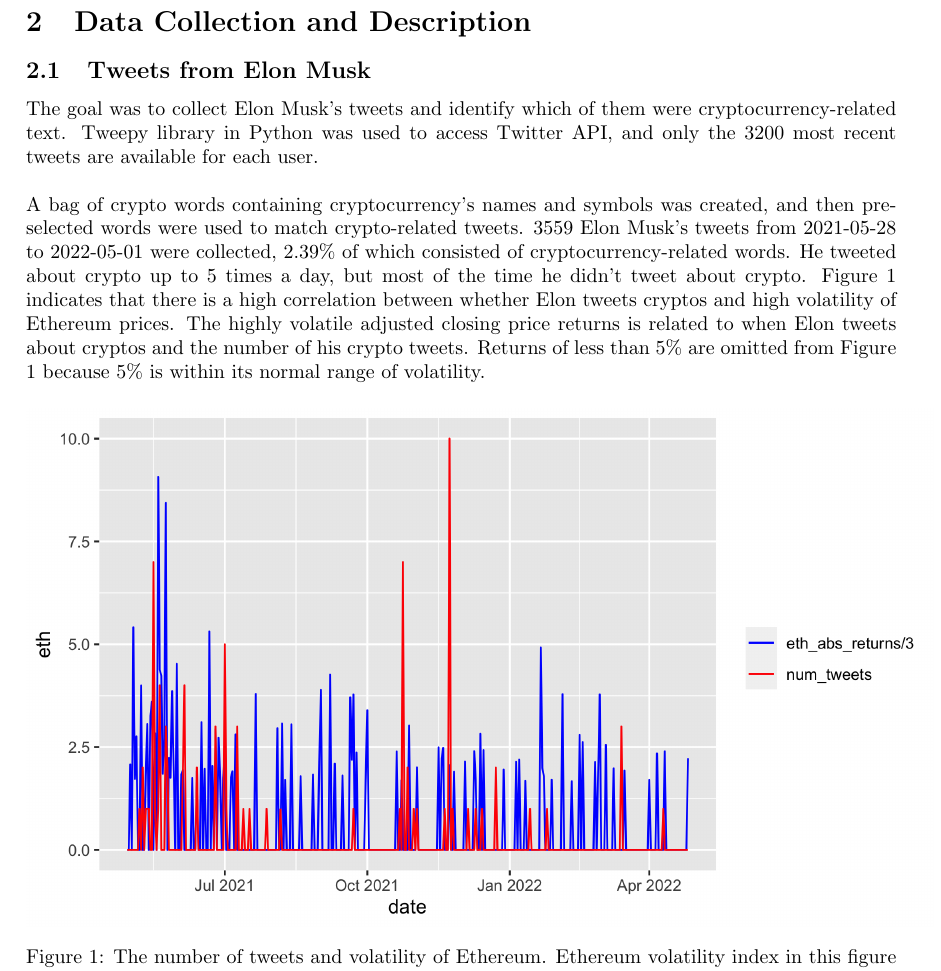
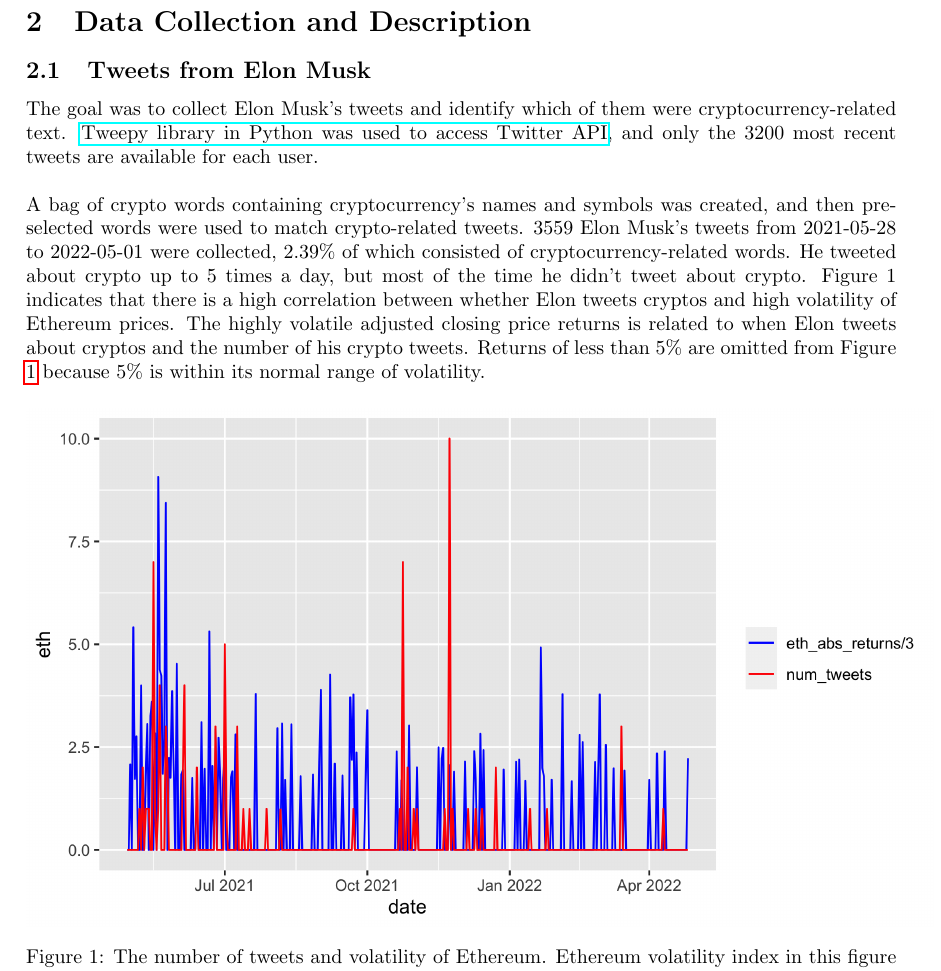
Before and after one commit to Xinming-Dai/cryptocurrency-value-prediction, a LaTeX paper (written_report/written_responses.tex): part of page 3 of 9, cut so that both start at the same text. Compiled offline with pdfLaTeX.

Commit message:
updated latex for written report

```diff
--- a/written_report/written_responses.tex
+++ b/written_report/written_responses.tex
@@ -11,6 +11,7 @@
 \usepackage{array}
 \usepackage{geometry}
 \usepackage{amsmath, bm}
+\usepackage{hyperref}
 \title{Machine Learning-Based Cryptocurrency Price Prediction} % come up with a good title
 \author{Andrew Cooke, Yu Wang, Xinming Dai}
 \geometry{left=3cm}
@@ -45,7 +46,9 @@
 \section{Data Collection and Description}
 \subsection{Tweets from Elon Musk}
 
-The goal was to collect Elon Musk’s tweets and identify which of them were cryptocurrency-related text. Tweepy library in Python was used to access Twitter API, and only the 3200 most recent tweets are available for each user.\\
+The goal was to collect Elon Musk’s tweets and identify which of them were cryptocurrency-related text. \href{https://github.com/Xinming-Dai/cryptocurrency-value-prediction/blob/main/tweets/functions/get_user_tweets.py}{Tweepy library in Python was used to access Twitter API}, and only the 3200 most recent tweets are available for each user.\\
+
+
 
 \noindent A bag of crypto words containing cryptocurrency’s names and symbols was created, and then pre-selected words were used to match crypto-related tweets. 3559 Elon Musk’s tweets from 2021-05-28 to 2022-05-01 were collected, 2.39\% of which consisted of cryptocurrency-related words. He tweeted about crypto up to 5 times a day, but most of the time he didn’t tweet about crypto. Figure 1 indicates that there is a high correlation between whether Elon tweets cryptos and high volatility of Ethereum prices. The highly volatile adjusted closing price returns is related to when Elon tweets about cryptos and the number of his crypto tweets. Returns of less than 5\% are omitted from Figure \ref{fig: tweets_and_returns} because 5\% is within its normal range of volatility.
 
```
Also changed, not shown: written_report/written_responses.pdf, 5 other files.
